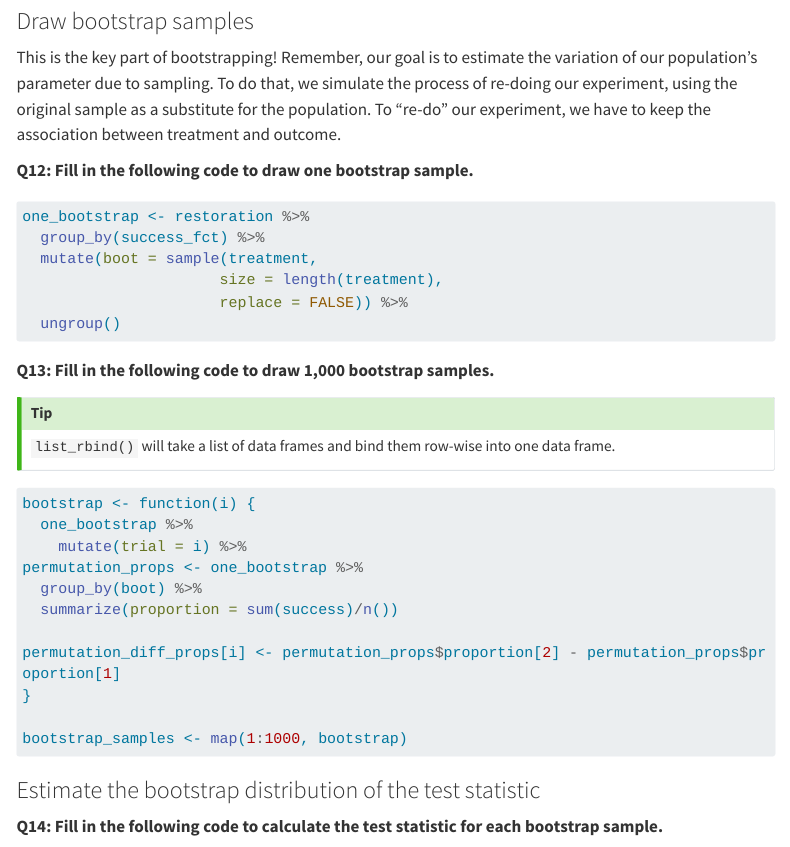
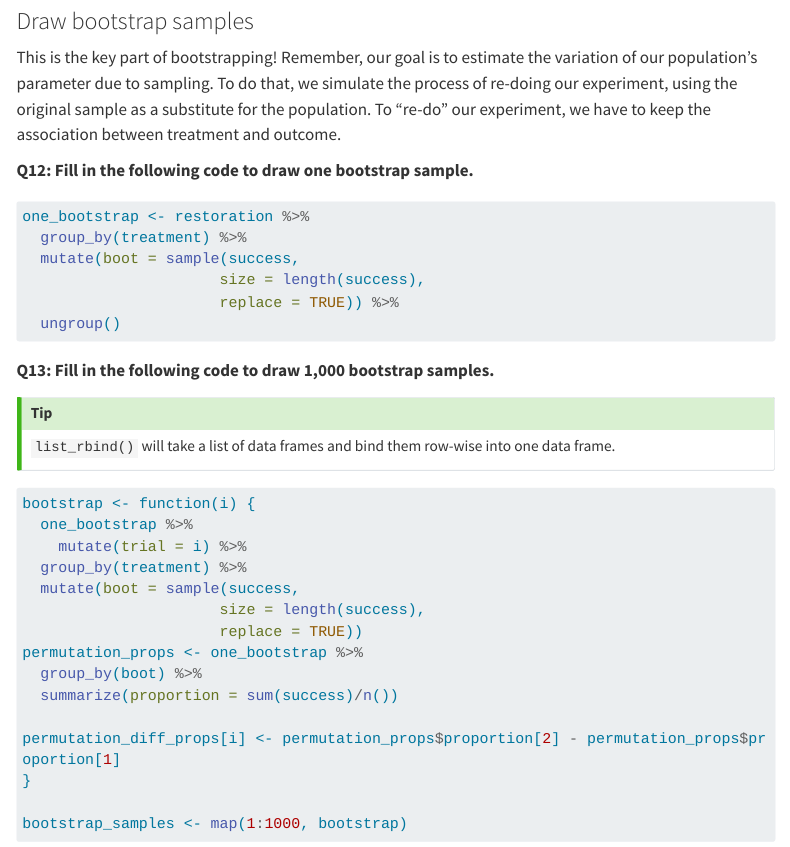
Before and after one commit to petervitale910/eds222-lab, a Quarto document (week3/lab4.qmd): the page in a window 1100 px wide, from 4510 px down. Rendered offline with R 4.5, knitr and Pandoc in place of Quarto, with nearby package versions; some code elsewhere in the file could not run offline; menus at the side of the page are left out; long lines of code are wrapped.

Commit message:
Include lab questions in previous commit

````diff
--- a/week3/lab4.qmd
+++ b/week3/lab4.qmd
@@ -225,10 +225,10 @@ This is the key part of bootstrapping! Remember, our goal is to estimate the var
 #| eval: false
 
 one_bootstrap <- restoration %>%
-  group_by(success_fct) %>%
-  mutate(boot = sample(treatment,
-                      size = length(treatment),
-                      replace = FALSE)) %>%
+  group_by(treatment) %>%
+  mutate(boot = sample(success,
+                      size = length(success),
+                      replace = TRUE)) %>%
   ungroup()
 
 ```
@@ -246,6 +246,10 @@ one_bootstrap <- restoration %>%
 bootstrap <- function(i) {
   one_bootstrap %>%
     mutate(trial = i) %>%
+  group_by(treatment) %>%
+  mutate(boot = sample(success,
+                      size = length(success),
+                      replace = TRUE))
 permutation_props <- one_bootstrap %>%
   group_by(boot) %>%
   summarize(proportion = sum(success)/n())
````
